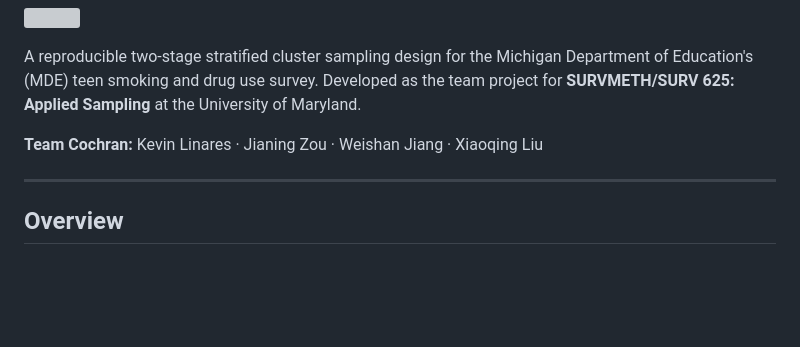
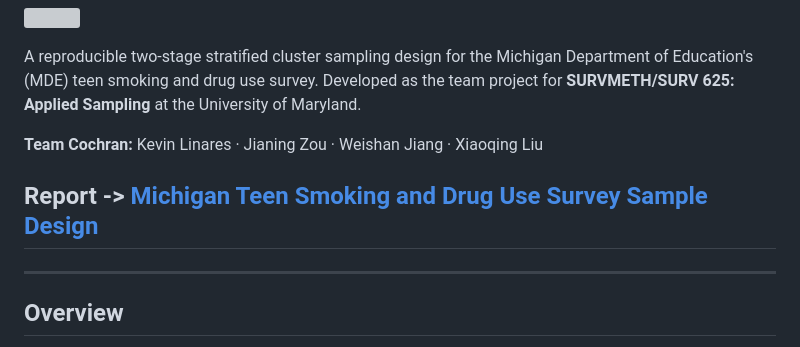
Before and after one commit to klinares/michigan-teen-survey-design, a Markdown page: README.md, the part around the change. GitHub-like rendering; blank space fills up the shorter version; grey boxes are pictures that could not be loaded.

Commit message:
Add report link to README
Added a link to the report for the Michigan Teen Smoking and Drug Use Survey Sample Design.

```diff
--- a/README.md
+++ b/README.md
@@ -7,6 +7,8 @@
 A reproducible two-stage stratified cluster sampling design for the Michigan Department of Education's (MDE) teen smoking and drug use survey. Developed as the team project for **SURVMETH/SURV 625: Applied Sampling** at the University of Maryland.
 
 **Team Cochran:** Kevin Linares · Jianing Zou · Weishan Jiang · Xiaoqing Liu
+
+## Report -> [Michigan Teen Smoking and Drug Use Survey Sample Design](https://klinares.github.io/michigan-teen-survey-design/report/sampling_design_group_cochran.html)
 
 ------------------------------------------------------------------------
 
```
